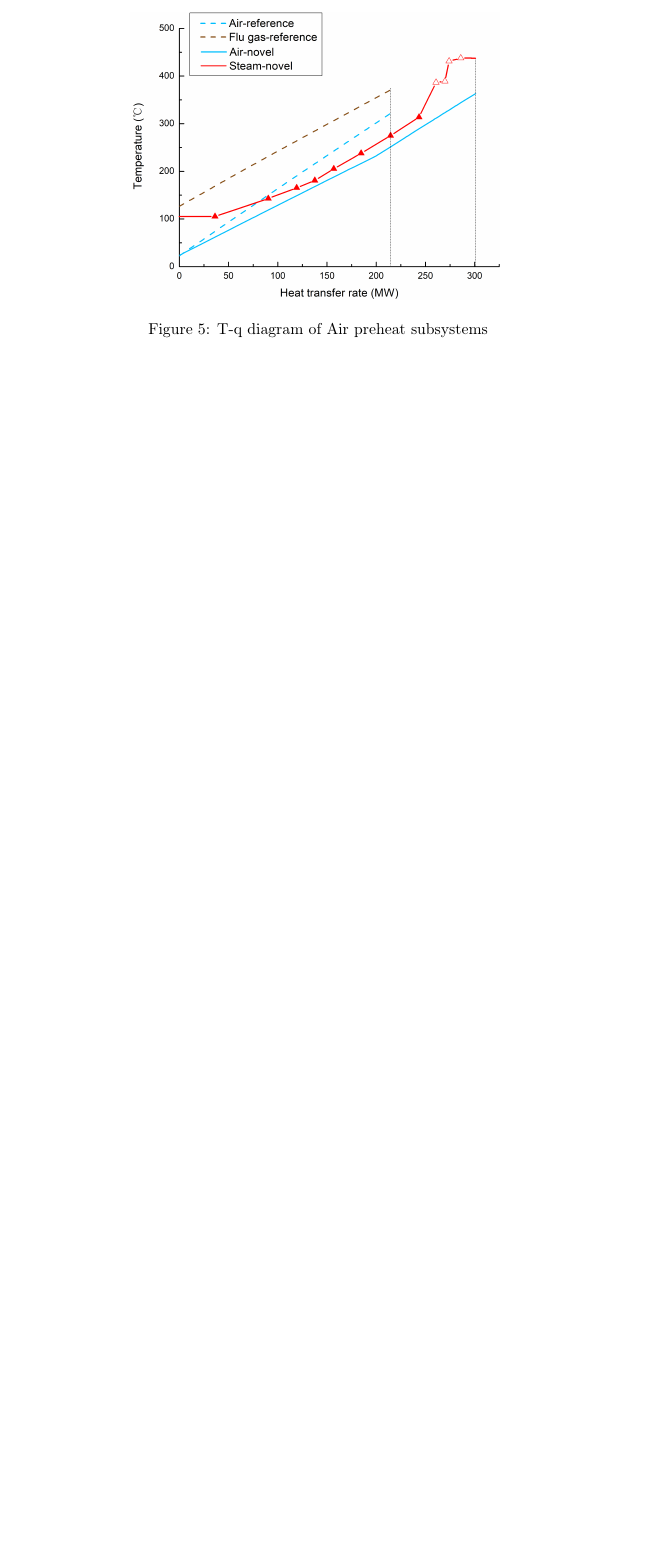
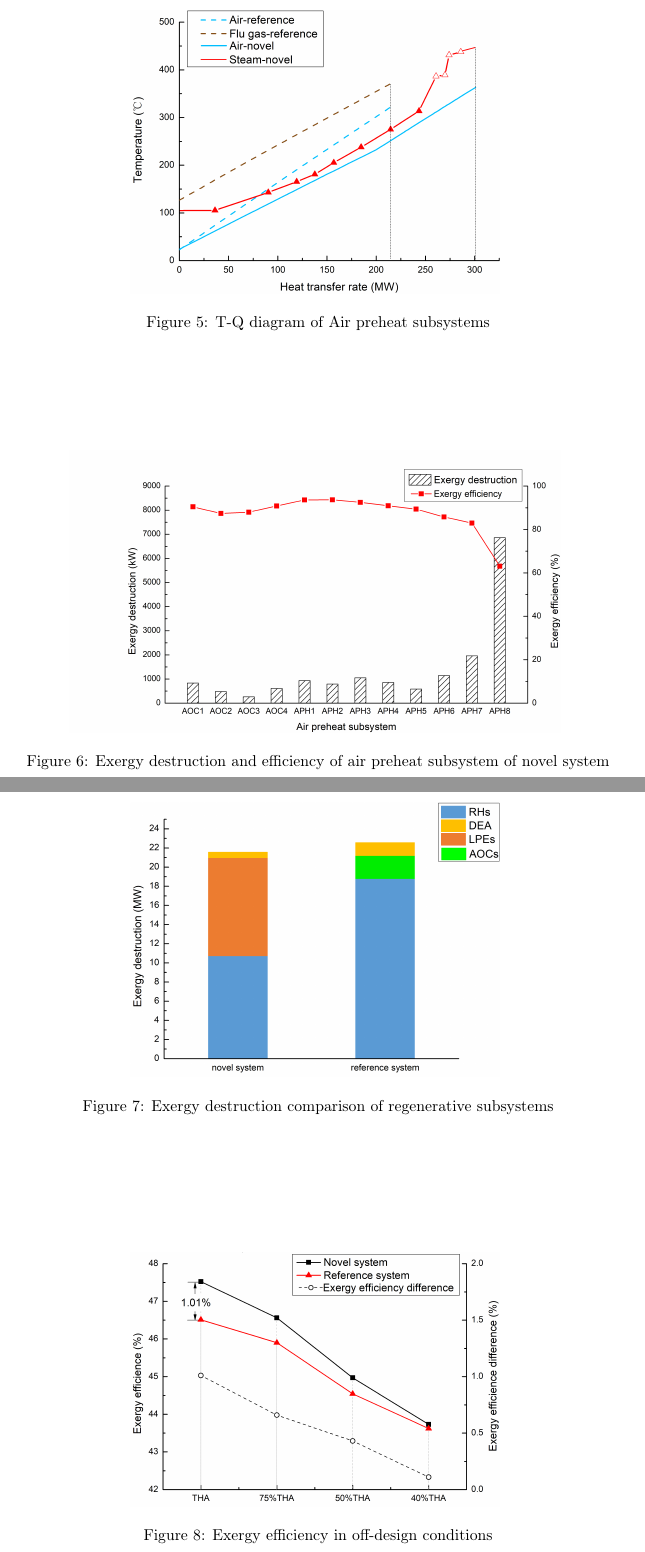
Before and after one commit to leonstd2015/paper-latex, a LaTeX paper (article.tex): part of page 14 of 15 before the commit and two parts of pages 14 and 15 of 16 after it, the two joined at a grey line, cut so that both start at the same text, the shorter picture padded with empty space. Compiled offline with pdfLaTeX.

Commit message:
把变工况连个图给画完了。并保存了fig文件夹

```diff
--- a/article.tex
+++ b/article.tex
@@ -425,16 +425,31 @@ The air is heated by the staged air preheaters and additional outer steam cooler
 \begin{figure}[htbp]
 \centering
 \includegraphics[width=0.6\textwidth]{fig/APH_temper_compare.png}
-\caption{T-q diagram of Air preheat subsystems}
+\caption{T-Q diagram of Air preheat subsystems}
 \label{fig:APH_temper_compare}
 \end{figure}
 
-% \begin{figure}[htbp]
-% \centering
-% \includegraphics[width=0.6\textwidth]{fig/APH_temper_compare.png}
-% \caption{Exergy destruction and efficiency of air preheat subsystem of novel system}
-% \label{fig:novel_APH_exergy}
-% \end{figure}
+\begin{figure}[htbp]
+\centering
+\includegraphics[width=0.8\textwidth]{fig/novel_APH_exergy.png}
+\caption{Exergy destruction and efficiency of air preheat subsystem of novel system}
+\label{fig:novel_APH_exergy}
+\end{figure}
+
+\begin{figure}[htbp]
+\centering
+\includegraphics[width=0.6\textwidth]{fig/regenerative_subsys_compare.png}
+\caption{Exergy destruction comparison of regenerative subsystems}
+\label{fig:regenerative_subsys_compare}
+\end{figure}
+
+\begin{figure}[htbp]
+\centering
+\includegraphics[width=0.6\textwidth]{fig/partload_efficiency.png}
+\caption{Exergy efficiency in off-design conditions}
+\label{fig:partload_efficiency}
+\end{figure}
+
 
 % subsubsection subsubsection_name (end)
 \section*{References}
```
Also changed, not shown: fig/APH_temper_compare.png, fig/Graph1.png (deleted), fig/novel_APH_exergy.png (added), fig/partload_efficiency.png (added), fig/partload_subsys_exergyrate.png (added), fig/regenerative_subsys_compare.png (added), article.tex (26 more changed lines), 7 other files.
